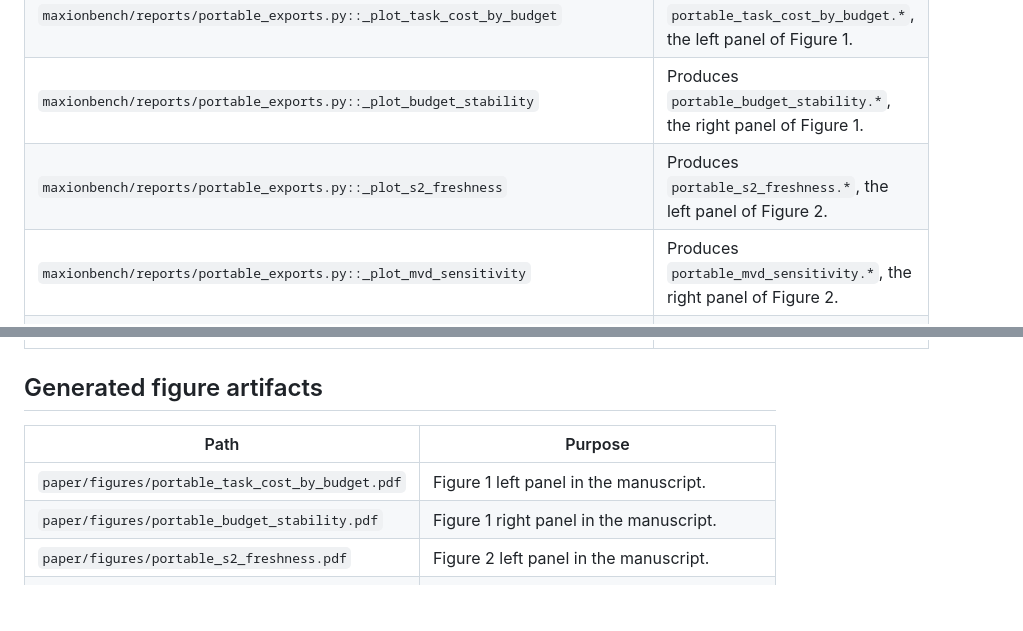
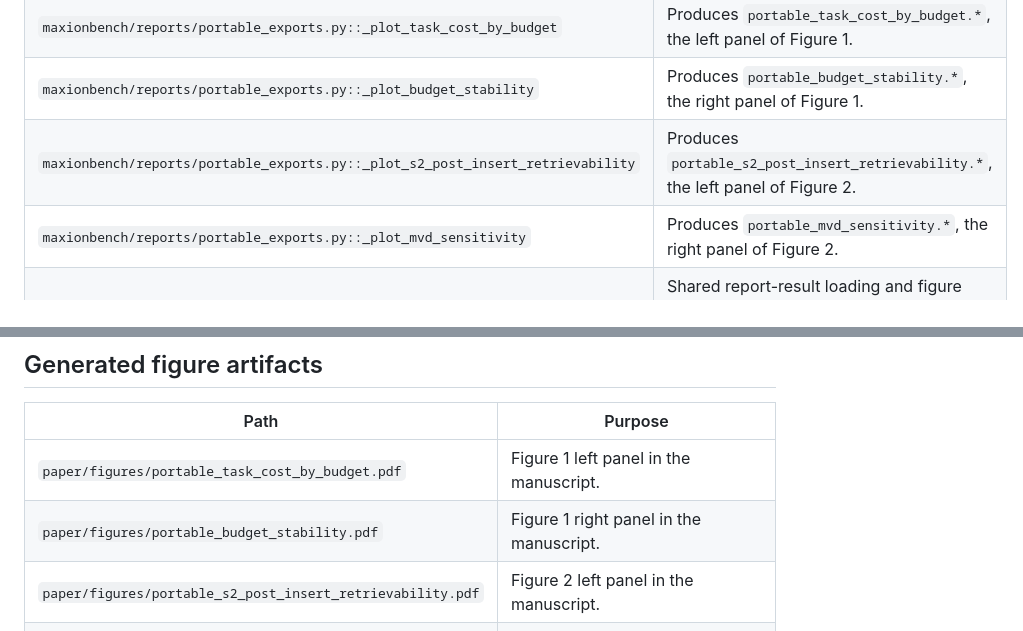
Before and after one commit to htang7415/MaxionBench, a Markdown page: docs/repo_inventory_for_neurips.md, 2 parts joined by grey strips. Drawn GitHub-style; blank space fills up the shorter version.

```diff
--- a/docs/repo_inventory_for_neurips.md
+++ b/docs/repo_inventory_for_neurips.md
@@ -45,7 +45,7 @@ Scope: inventory only. This file records where the paper, generated evidence, ru
 | `maxionbench/reports/portable_exports.py::_export_portable_figures` | Writes the figure files used by Figure 1 and Figure 2. |
 | `maxionbench/reports/portable_exports.py::_plot_task_cost_by_budget` | Produces `portable_task_cost_by_budget.*`, the left panel of Figure 1. |
 | `maxionbench/reports/portable_exports.py::_plot_budget_stability` | Produces `portable_budget_stability.*`, the right panel of Figure 1. |
-| `maxionbench/reports/portable_exports.py::_plot_s2_freshness` | Produces `portable_s2_freshness.*`, the left panel of Figure 2. |
+| `maxionbench/reports/portable_exports.py::_plot_s2_post_insert_retrievability` | Produces `portable_s2_post_insert_retrievability.*`, the left panel of Figure 2. |
 | `maxionbench/reports/portable_exports.py::_plot_mvd_sensitivity` | Produces `portable_mvd_sensitivity.*`, the right panel of Figure 2. |
 | `maxionbench/reports/plots.py` | Shared report-result loading and figure style constants used by portable report generation. |
 | `paper/experiments/s2_larger_same_machine/summarize.py` | Summarizes the S2 FAISS-vs-Qdrant rerun that feeds Table 5. |
@@ -58,7 +58,7 @@ Scope: inventory only. This file records where the paper, generated evidence, ru
 |---|---|
 | `paper/figures/portable_task_cost_by_budget.pdf` | Figure 1 left panel in the manuscript. |
 | `paper/figures/portable_budget_stability.pdf` | Figure 1 right panel in the manuscript. |
-| `paper/figures/portable_s2_freshness.pdf` | Figure 2 left panel in the manuscript. |
+| `paper/figures/portable_s2_post_insert_retrievability.pdf` | Figure 2 left panel in the manuscript. |
 | `paper/figures/portable_mvd_sensitivity.pdf` | Figure 2 right panel in the manuscript. |
 | `paper/figures/*.meta.json` | Metadata sidecars for paper-facing figures. |
 | `artifacts/figures/final/` | Current report-generation output directory copied into the paper staging area and archived bundle. |
```
Also changed, not shown: README.md (+6 -6 lines).
